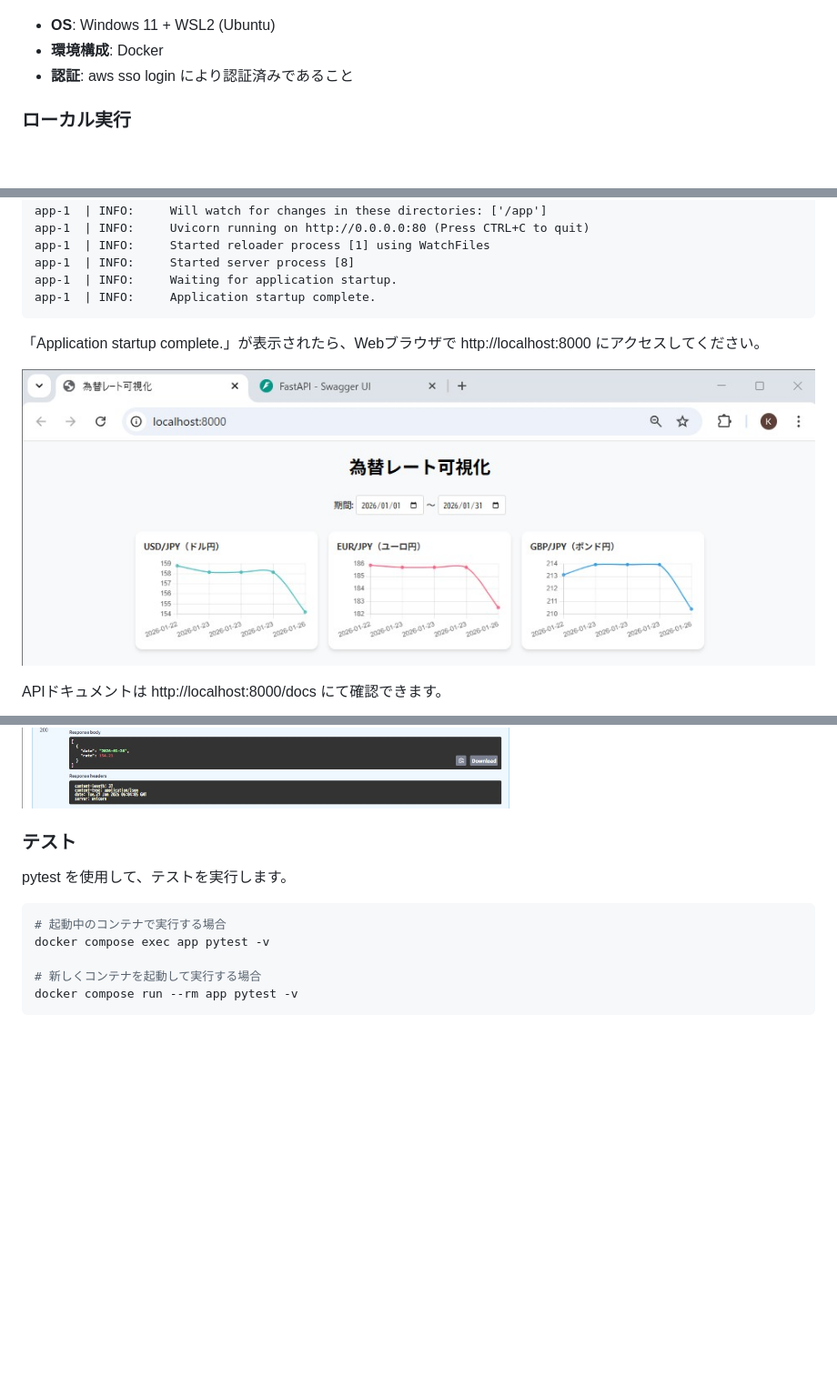
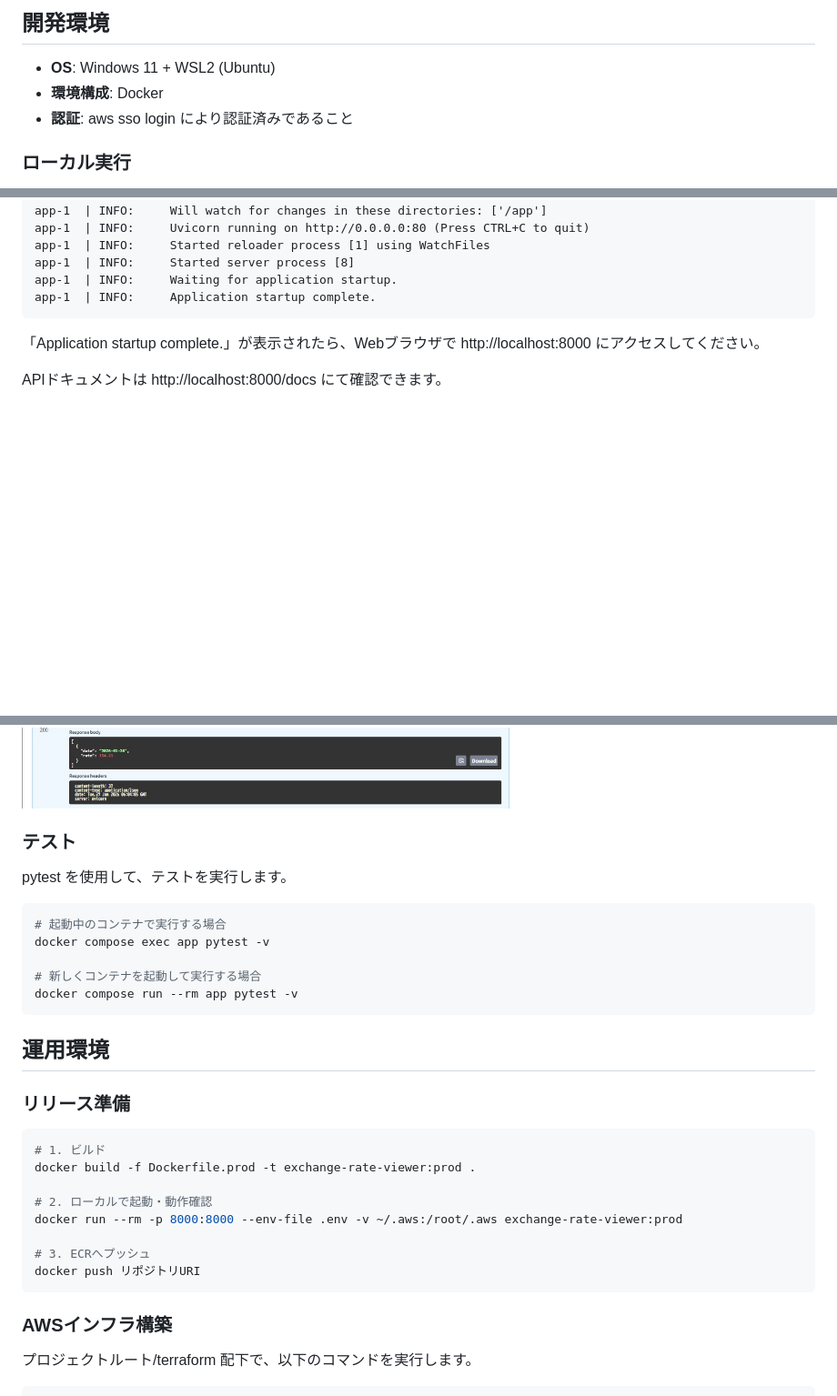
Before and after one commit to takaken94/exchange_rate_viewer, a Markdown page: README.md, 3 parts joined by grey strips. Shown at 91% size. Rendered like a GitHub page; pictures changed too: doc/exchange_rate_viewer.jpg; blank space fills up the shorter version.

````diff
--- a/README.md
+++ b/README.md
@@ -30,3 +54,4 @@ http://localhost:8000/api/rates?currency=JPY&from_date=2026-01-26&to_date=2026-0
+## 開発環境
 - **OS**: Windows 11 + WSL2 (Ubuntu)
 - **環境構成**: Docker
 - **認証**: aws sso login により認証済みであること
@@ -56,12 +81,9 @@ app-1  | INFO:     Application startup complete.
 
 「Application startup complete.」が表示されたら、Webブラウザで http://localhost:8000 にアクセスしてください。
 
-![index.html](doc/exchange_rate_viewer.jpg)
-
 APIドキュメントは http://localhost:8000/docs にて確認できます。
 
 ![Swagger UI](doc/swagger_ui.jpg)
-
 
 ### テスト
 pytest を使用して、テストを実行します。
@@ -74,9 +96,18 @@ docker compose exec app pytest -v
 docker compose run --rm app pytest -v
 ```
 
-<!--
-### テスト結果
-```plaintext
+## 運用環境
+### リリース準備
+```bash
+# 1. ビルド
+docker build -f Dockerfile.prod -t exchange-rate-viewer:prod .
+
+# 2. ローカルで起動・動作確認
+docker run --rm -p 8000:8000 --env-file .env -v ~/.aws:/root/.aws exchange-rate-viewer:prod
+
+# 3. ECRへプッシュ
+docker push リポジトリURI
 ```
--->
+### AWSインフラ構築
+プロジェクトルート/terraform 配下で、以下のコマンドを実行します。
 
````
Also changed, not shown: other parts of README.md (+58 -19 lines), doc/cloud_watch_log.jpg (added), doc/ecs.jpg (added), doc/terraform_apply1.jpg (added), doc/terraform_apply2.jpg (added), doc/terraform_apply3.jpg (added).
